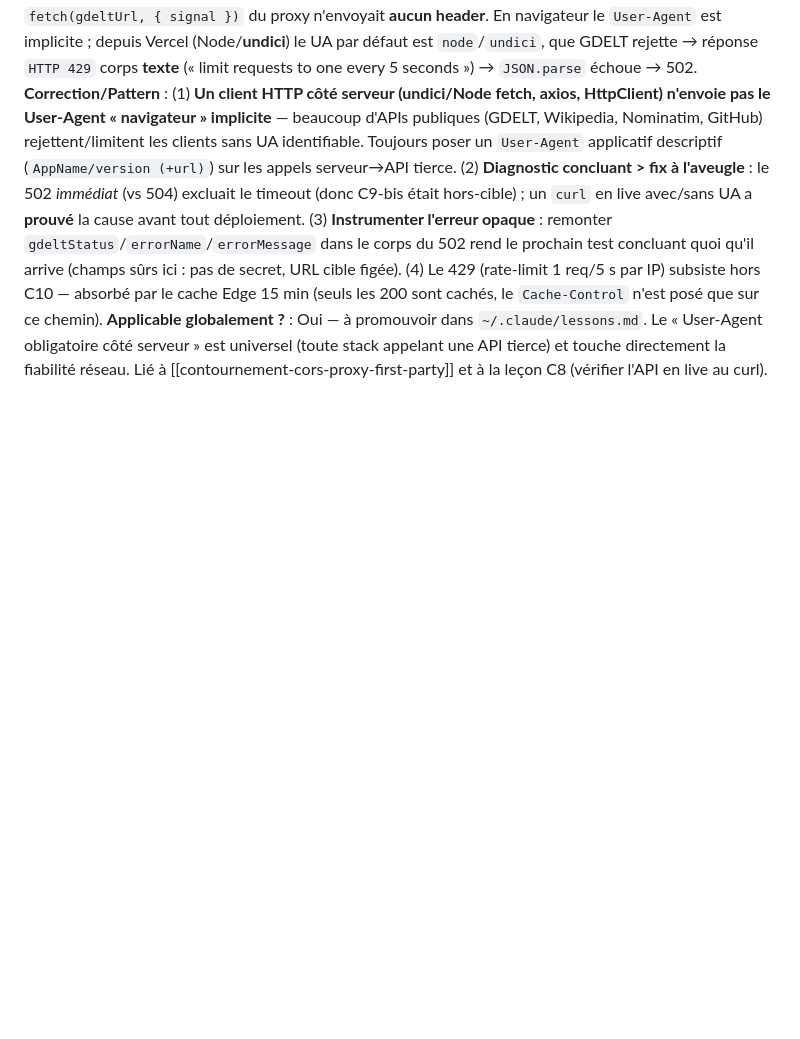
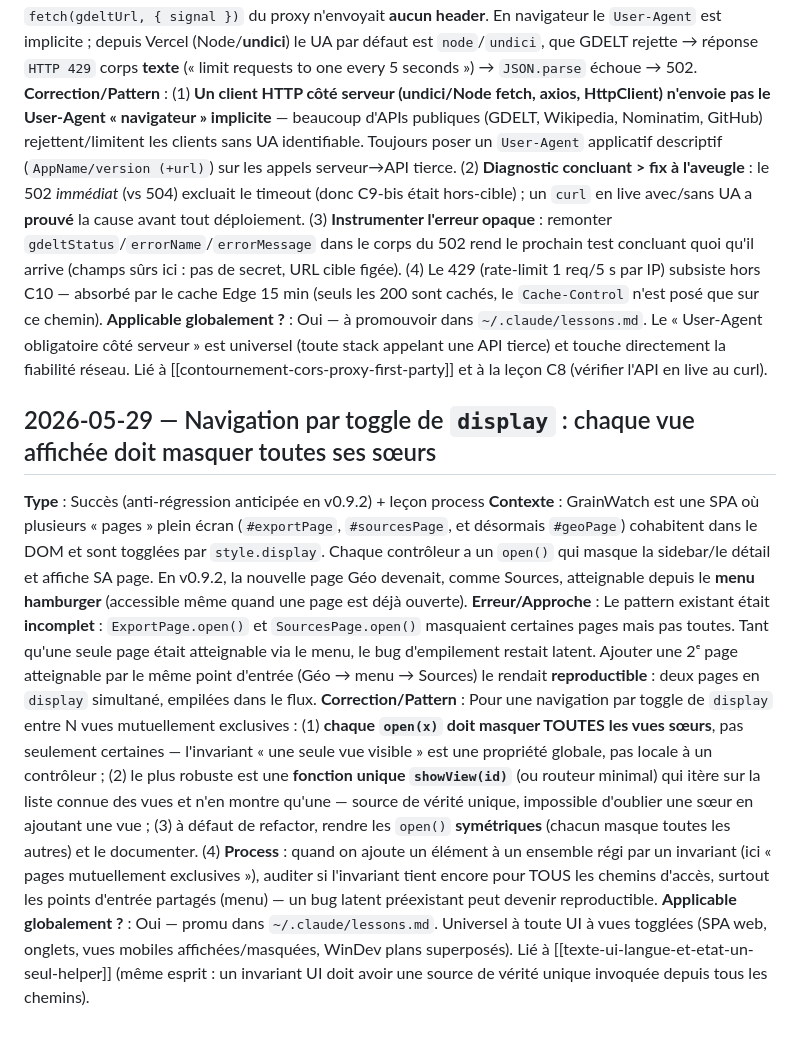
Before and after one commit to lianazel/grainwatch, a Markdown page: tasks/lessons.md, the part around the change. Rendered like a GitHub page; blank space fills up the shorter version.

Commit message:
docs(lessons): toggle-display navigation invariant — hide all sibling views on open (v0.9.2)
Co-Authored-By: Claude Opus 4.8 <noreply@anthropic.com>

```diff
--- a/tasks/lessons.md
+++ b/tasks/lessons.md
@@ -69,3 +69,10 @@
 **Erreur/Approche** : Les 3 correctifs précédents ont traité des couches réelles mais **pas la cause**. Le `fetch(gdeltUrl, { signal })` du proxy n'envoyait **aucun header**. En navigateur le `User-Agent` est implicite ; depuis Vercel (Node/**undici**) le UA par défaut est `node`/`undici`, que GDELT rejette → réponse `HTTP 429` corps **texte** (« limit requests to one every 5 seconds ») → `JSON.parse` échoue → 502.
 **Correction/Pattern** : (1) **Un client HTTP côté serveur (undici/Node fetch, axios, HttpClient) n'envoie pas le User-Agent « navigateur » implicite** — beaucoup d'APIs publiques (GDELT, Wikipedia, Nominatim, GitHub) rejettent/limitent les clients sans UA identifiable. Toujours poser un `User-Agent` applicatif descriptif (`AppName/version (+url)`) sur les appels serveur→API tierce. (2) **Diagnostic concluant > fix à l'aveugle** : le 502 *immédiat* (vs 504) excluait le timeout (donc C9-bis était hors-cible) ; un `curl` en live avec/sans UA a **prouvé** la cause avant tout déploiement. (3) **Instrumenter l'erreur opaque** : remonter `gdeltStatus`/`errorName`/`errorMessage` dans le corps du 502 rend le prochain test concluant quoi qu'il arrive (champs sûrs ici : pas de secret, URL cible figée). (4) Le 429 (rate-limit 1 req/5 s par IP) subsiste hors C10 — absorbé par le cache Edge 15 min (seuls les 200 sont cachés, le `Cache-Control` n'est posé que sur ce chemin).
 **Applicable globalement ?** : Oui — à promouvoir dans `~/.claude/lessons.md`. Le « User-Agent obligatoire côté serveur » est universel (toute stack appelant une API tierce) et touche directement la fiabilité réseau. Lié à [[contournement-cors-proxy-first-party]] et à la leçon C8 (vérifier l'API en live au curl).
+
+## 2026-05-29 — Navigation par toggle de `display` : chaque vue affichée doit masquer toutes ses sœurs
+**Type** : Succès (anti-régression anticipée en v0.9.2) + leçon process
+**Contexte** : GrainWatch est une SPA où plusieurs « pages » plein écran (`#exportPage`, `#sourcesPage`, et désormais `#geoPage`) cohabitent dans le DOM et sont togglées par `style.display`. Chaque contrôleur a un `open()` qui masque la sidebar/le détail et affiche SA page. En v0.9.2, la nouvelle page Géo devenait, comme Sources, atteignable depuis le **menu hamburger** (accessible même quand une page est déjà ouverte).
+**Erreur/Approche** : Le pattern existant était **incomplet** : `ExportPage.open()` et `SourcesPage.open()` masquaient certaines pages mais pas toutes. Tant qu'une seule page était atteignable via le menu, le bug d'empilement restait latent. Ajouter une 2ᵉ page atteignable par le même point d'entrée (Géo → menu → Sources) le rendait **reproductible** : deux pages en `display` simultané, empilées dans le flux.
+**Correction/Pattern** : Pour une navigation par toggle de `display` entre N vues mutuellement exclusives : (1) **chaque `open(x)` doit masquer TOUTES les vues sœurs**, pas seulement certaines — l'invariant « une seule vue visible » est une propriété globale, pas locale à un contrôleur ; (2) le plus robuste est une **fonction unique `showView(id)`** (ou routeur minimal) qui itère sur la liste connue des vues et n'en montre qu'une — source de vérité unique, impossible d'oublier une sœur en ajoutant une vue ; (3) à défaut de refactor, rendre les `open()` **symétriques** (chacun masque toutes les autres) et le documenter. (4) **Process** : quand on ajoute un élément à un ensemble régi par un invariant (ici « pages mutuellement exclusives »), auditer si l'invariant tient encore pour TOUS les chemins d'accès, surtout les points d'entrée partagés (menu) — un bug latent préexistant peut devenir reproductible.
+**Applicable globalement ?** : Oui — promu dans `~/.claude/lessons.md`. Universel à toute UI à vues togglées (SPA web, onglets, vues mobiles affichées/masquées, WinDev plans superposés). Lié à [[texte-ui-langue-et-etat-un-seul-helper]] (même esprit : un invariant UI doit avoir une source de vérité unique invoquée depuis tous les chemins).
```
